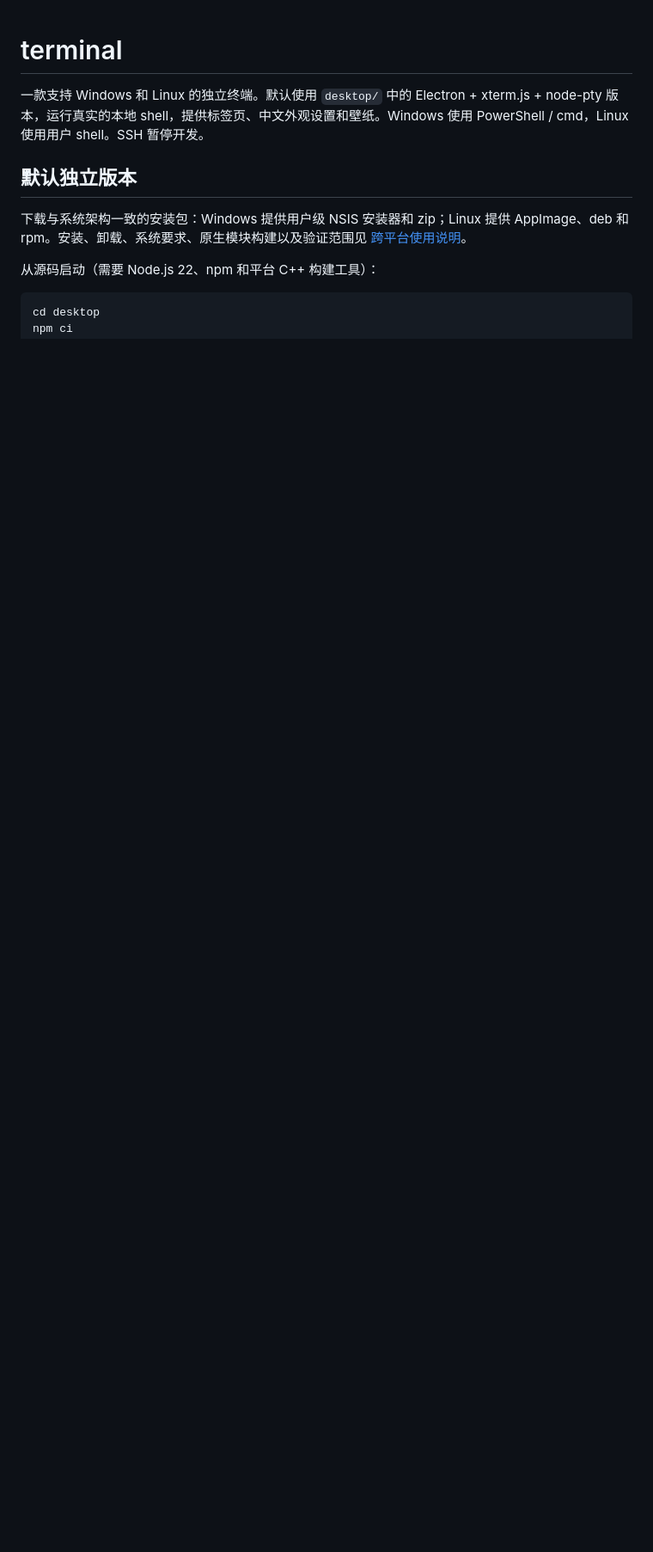
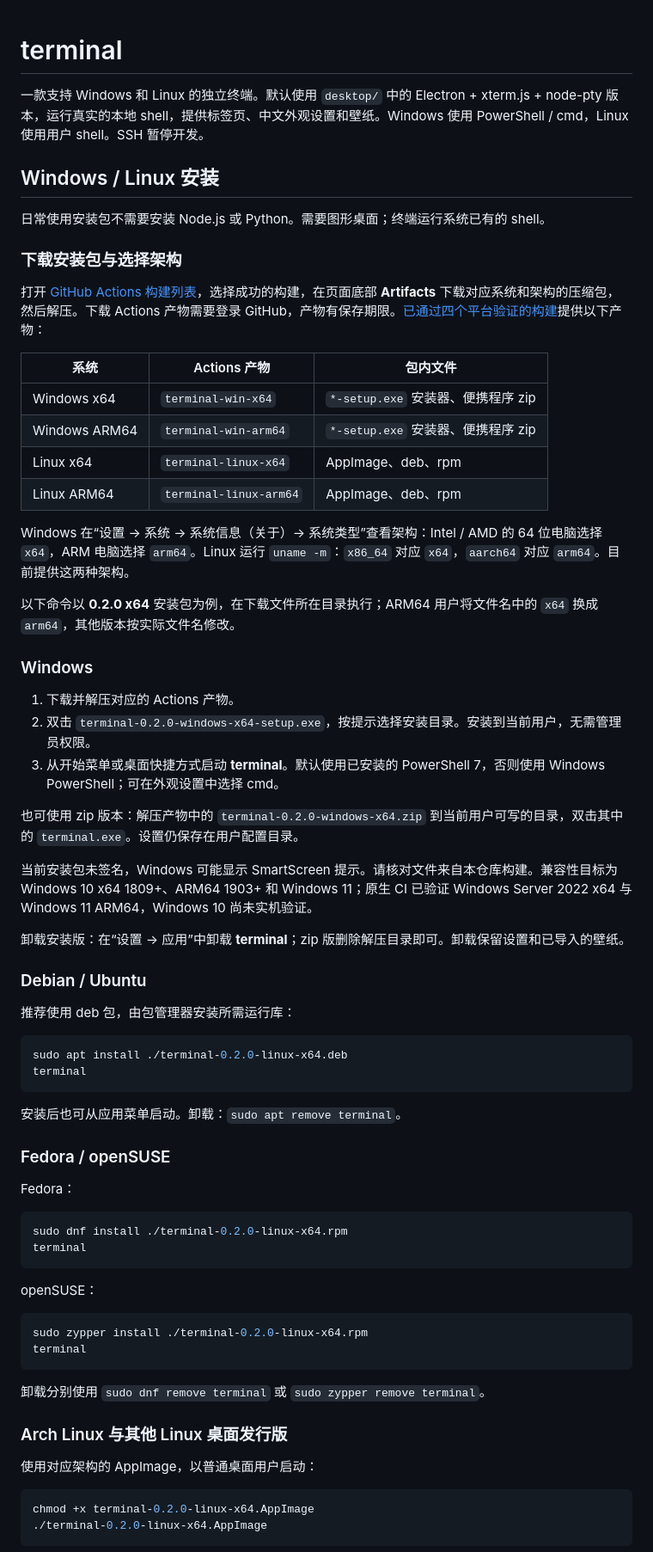
Before and after one commit to songyekun-614/terminal, a Markdown page: README.md, the part around one of its changes. Shown at 86% size. GitHub-like rendering; blank space fills up the shorter version.

Commit message:
docs: add Windows and Linux installation instructions

````diff
--- a/README.md
+++ b/README.md
@@ -2,11 +2,72 @@
 
 一款支持 Windows 和 Linux 的独立终端。默认使用 `desktop/` 中的 Electron + xterm.js + node-pty 版本，运行真实的本地 shell，提供标签页、中文外观设置和壁纸。Windows 使用 PowerShell / cmd，Linux 使用用户 shell。SSH 暂停开发。
 
-## 默认独立版本
+## Windows / Linux 安装
 
-下载与系统架构一致的安装包：Windows 提供用户级 NSIS 安装器和 zip；Linux 提供 AppImage、deb 和 rpm。安装、卸载、系统要求、原生模块构建以及验证范围见 [跨平台使用说明](docs/cross-platform.md)。
+日常使用安装包不需要安装 Node.js 或 Python。需要图形桌面；终端运行系统已有的 shell。
 
-从源码启动（需要 Node.js 22、npm 和平台 C++ 构建工具）：
+### 下载安装包与选择架构
+
+打开 [GitHub Actions 构建列表](https://github.com/songyekun-614/terminal/actions/workflows/desktop.yml)，选择成功的构建，在页面底部 **Artifacts** 下载对应系统和架构的压缩包，然后解压。下载 Actions 产物需要登录 GitHub，产物有保存期限。[已通过四个平台验证的构建](https://github.com/songyekun-614/terminal/actions/runs/38549092618)提供以下产物：
+
+| 系统 | Actions 产物 | 包内文件 |
+| --- | --- | --- |
+| Windows x64 | `terminal-win-x64` | `*-setup.exe` 安装器、便携程序 zip |
+| Windows ARM64 | `terminal-win-arm64` | `*-setup.exe` 安装器、便携程序 zip |
+| Linux x64 | `terminal-linux-x64` | AppImage、deb、rpm |
+| Linux ARM64 | `terminal-linux-arm64` | AppImage、deb、rpm |
+
+Windows 在“设置 → 系统 → 系统信息（关于）→ 系统类型”查看架构：Intel / AMD 的 64 位电脑选择 `x64`，ARM 电脑选择 `arm64`。Linux 运行 `uname -m`：`x86_64` 对应 `x64`，`aarch64` 对应 `arm64`。目前提供这两种架构。
+
+以下命令以 **0.2.0 x64** 安装包为例，在下载文件所在目录执行；ARM64 用户将文件名中的 `x64` 换成 `arm64`，其他版本按实际文件名修改。
+
+### Windows
+
+1. 下载并解压对应的 Actions 产物。
+2. 双击 `terminal-0.2.0-windows-x64-setup.exe`，按提示选择安装目录。安装到当前用户，无需管理员权限。
+3. 从开始菜单或桌面快捷方式启动 **terminal**。默认使用已安装的 PowerShell 7，否则使用 Windows PowerShell；可在外观设置中选择 cmd。
+
+也可使用 zip 版本：解压产物中的 `terminal-0.2.0-windows-x64.zip` 到当前用户可写的目录，双击其中的 `terminal.exe`。设置仍保存在用户配置目录。
+
+当前安装包未签名，Windows 可能显示 SmartScreen 提示。请核对文件来自本仓库构建。兼容性目标为 Windows 10 x64 1809+、ARM64 1903+ 和 Windows 11；原生 CI 已验证 Windows Server 2022 x64 与 Windows 11 ARM64，Windows 10 尚未实机验证。
+
+卸载安装版：在“设置 → 应用”中卸载 **terminal**；zip 版删除解压目录即可。卸载保留设置和已导入的壁纸。
+
+### Debian / Ubuntu
+
+推荐使用 deb 包，由包管理器安装所需运行库：
 
 ```bash
-cd desktop
+sudo apt install ./terminal-0.2.0-linux-x64.deb
+terminal
+```
+
+安装后也可从应用菜单启动。卸载：`sudo apt remove terminal`。
+
+### Fedora / openSUSE
+
+Fedora：
+
+```bash
+sudo dnf install ./terminal-0.2.0-linux-x64.rpm
+terminal
+```
+
+openSUSE：
+
+```bash
+sudo zypper install ./terminal-0.2.0-linux-x64.rpm
+terminal
+```
+
+卸载分别使用 `sudo dnf remove terminal` 或 `sudo zypper remove terminal`。
+
+### Arch Linux 与其他 Linux 桌面发行版
+
+使用对应架构的 AppImage，以普通桌面用户启动：
+
+```bash
+chmod +x terminal-0.2.0-linux-x64.AppImage
+./terminal-0.2.0-linux-x64.AppImage
+```
+
````
Also changed, not shown: other parts of README.md (+25 -3 lines).
